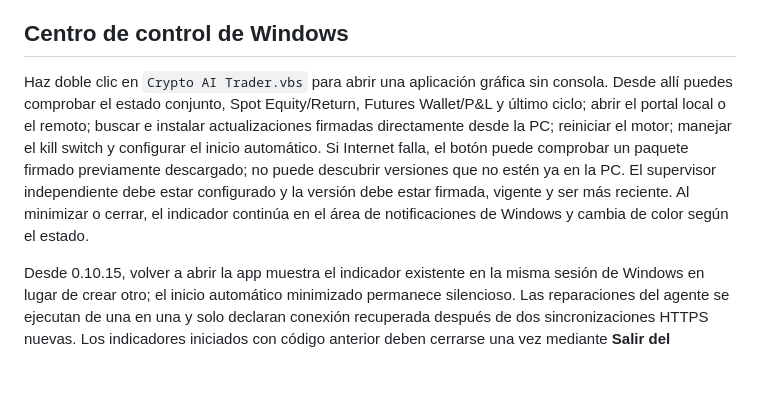
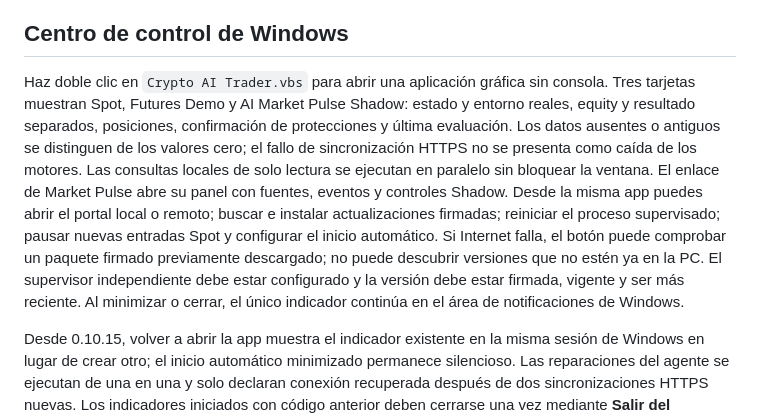
Before and after one commit to jlboper/Crypto-BOT, a Markdown page: README.md, the part around the change. GitHub-like rendering; blank space fills up the shorter version.

Commit message:
Document the three-engine Windows control center

```diff
--- a/README.md
+++ b/README.md
@@ -183,7 +183,7 @@ Desde 0.6.18, la app local sincroniza automáticamente los módulos del agente i
 
 ## Centro de control de Windows
 
-Haz doble clic en `Crypto AI Trader.vbs` para abrir una aplicación gráfica sin consola. Desde allí puedes comprobar el estado conjunto, Spot Equity/Return, Futures Wallet/P&L y último ciclo; abrir el portal local o el remoto; buscar e instalar actualizaciones firmadas directamente desde la PC; reiniciar el motor; manejar el kill switch y configurar el inicio automático. Si Internet falla, el botón puede comprobar un paquete firmado previamente descargado; no puede descubrir versiones que no estén ya en la PC. El supervisor independiente debe estar configurado y la versión debe estar firmada, vigente y ser más reciente. Al minimizar o cerrar, el indicador continúa en el área de notificaciones de Windows y cambia de color según el estado.
+Haz doble clic en `Crypto AI Trader.vbs` para abrir una aplicación gráfica sin consola. Tres tarjetas muestran Spot, Futures Demo y AI Market Pulse Shadow: estado y entorno reales, equity y resultado separados, posiciones, confirmación de protecciones y última evaluación. Los datos ausentes o antiguos se distinguen de los valores cero; el fallo de sincronización HTTPS no se presenta como caída de los motores. Las consultas locales de solo lectura se ejecutan en paralelo sin bloquear la ventana. El enlace de Market Pulse abre su panel con fuentes, eventos y controles Shadow. Desde la misma app puedes abrir el portal local o remoto; buscar e instalar actualizaciones firmadas; reiniciar el proceso supervisado; pausar nuevas entradas Spot y configurar el inicio automático. Si Internet falla, el botón puede comprobar un paquete firmado previamente descargado; no puede descubrir versiones que no estén ya en la PC. El supervisor independiente debe estar configurado y la versión debe estar firmada, vigente y ser más reciente. Al minimizar o cerrar, el único indicador continúa en el área de notificaciones de Windows.
 
 Desde 0.10.15, volver a abrir la app muestra el indicador existente en la misma sesión de Windows en lugar de crear otro; el inicio automático minimizado permanece silencioso. Las reparaciones del agente se ejecutan de una en una y solo declaran conexión recuperada después de dos sincronizaciones HTTPS nuevas. Los indicadores iniciados con código anterior deben cerrarse una vez mediante **Salir del indicador**, que no detiene el motor, antes de abrir la app actualizada. Si 0.10.14 dejó al supervisor independiente sin `native_protection_compat.py`, reiniciar ese agente no basta: primero debe recuperar ese módulo desde el inventario local firmado.
 
```
